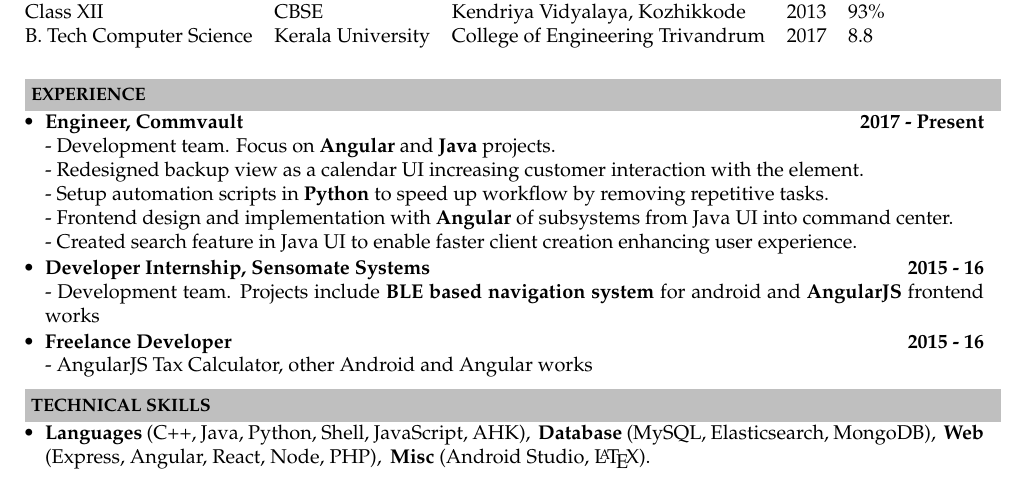
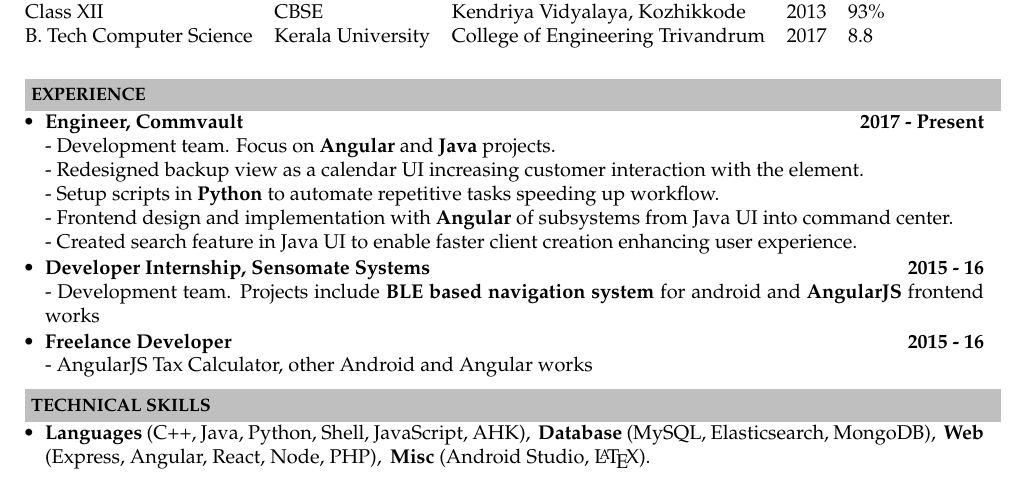
Before and after one commit to moonblade/Resume, a LaTeX CV (resume.tex): part of the page, cut so that both start at the same text. Compiled offline with pdfLaTeX.

Commit message:
modifications

```diff
--- a/resume.tex
+++ b/resume.tex
@@ -85,7 +85,7 @@
 \item \noindent \textbf{Engineer, Commvault} \when{2017 - Present}\\
 	\indent - Development team. Focus on \textbf{Angular} and \textbf{Java} projects.\\
 	\indent - Redesigned backup view as a calendar UI increasing customer interaction with the element.\\
-	\indent - Setup automation scripts in \textbf{Python} to speed up workflow by removing repetitive tasks.\\
+	\indent - Setup scripts in \textbf{Python} to automate repetitive tasks speeding up workflow.\\
 	\indent - Frontend design and implementation with \textbf{Angular} of subsystems from Java UI into command center.\\
 	\indent - Created search feature in Java UI to enable faster client creation enhancing user experience.
 \item \noindent \textbf{Developer Internship, Sensomate Systems} \when{2015 - 16}\\
```
Also changed, not shown: resume.pdf, 3 other files.
